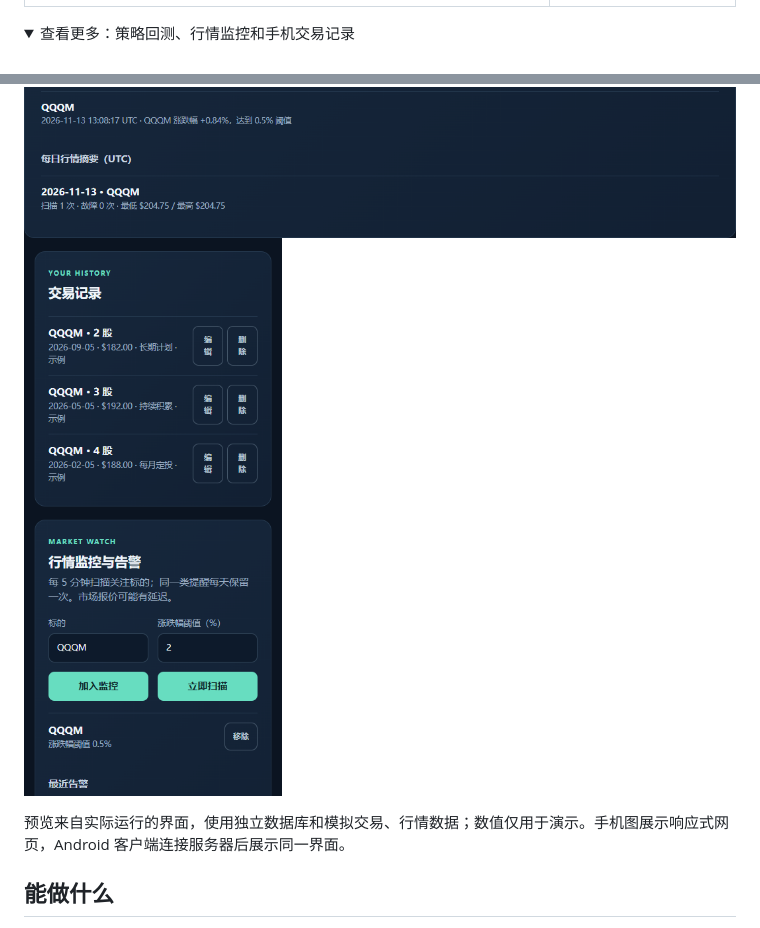
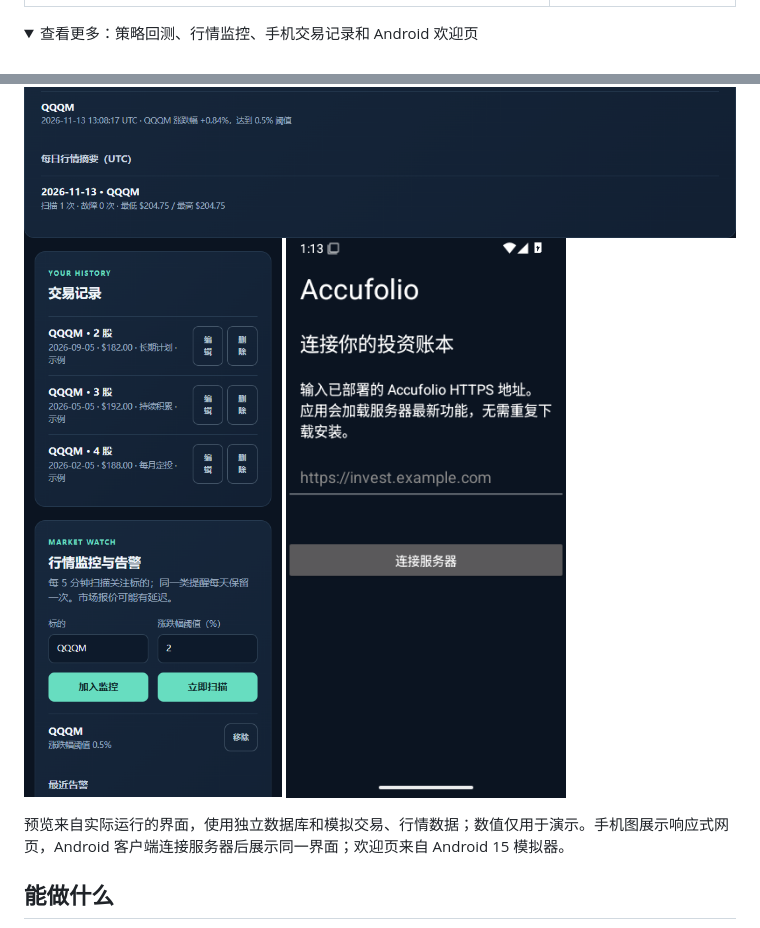
Before and after one commit to zuquanzhi/Accufolio, a Markdown page: README.md, 2 parts joined by grey strips. GitHub-like rendering; pictures changed too: assets/previews/android-welcome.png (added); folded sections open.

```diff
--- a/README.md
+++ b/README.md
@@ -22,14 +22,15 @@ Accufolio 面向长期定投者，提供买入记账、持仓分析、策略回
 | <img src="assets/previews/web-overview.png" alt="Accufolio 桌面持仓总览" width="800"> | <img src="assets/previews/mobile-overview.png" alt="Accufolio 手机持仓总览" width="235"> |
 
 <details>
-<summary>查看更多：策略回测、行情监控和手机交易记录</summary>
+<summary>查看更多：策略回测、行情监控、手机交易记录和 Android 欢迎页</summary>
 <br>
 <img src="assets/previews/web-backtest.png" alt="策略回测结果" width="800">
 <img src="assets/previews/web-monitoring.png" alt="行情监控" width="800">
 <img src="assets/previews/mobile-trades.png" alt="手机交易记录" width="280">
+<img src="assets/previews/android-welcome.png" alt="Android 客户端连接服务器欢迎页" width="280">
 </details>
 
-预览来自实际运行的界面，使用独立数据库和模拟交易、行情数据；数值仅用于演示。手机图展示响应式网页，Android 客户端连接服务器后展示同一界面。
+预览来自实际运行的界面，使用独立数据库和模拟交易、行情数据；数值仅用于演示。手机图展示响应式网页，Android 客户端连接服务器后展示同一界面；欢迎页来自 Android 15 模拟器。
 
 ## 能做什么
 
```
Also changed, not shown: README.en.md (+3 -2 lines).
